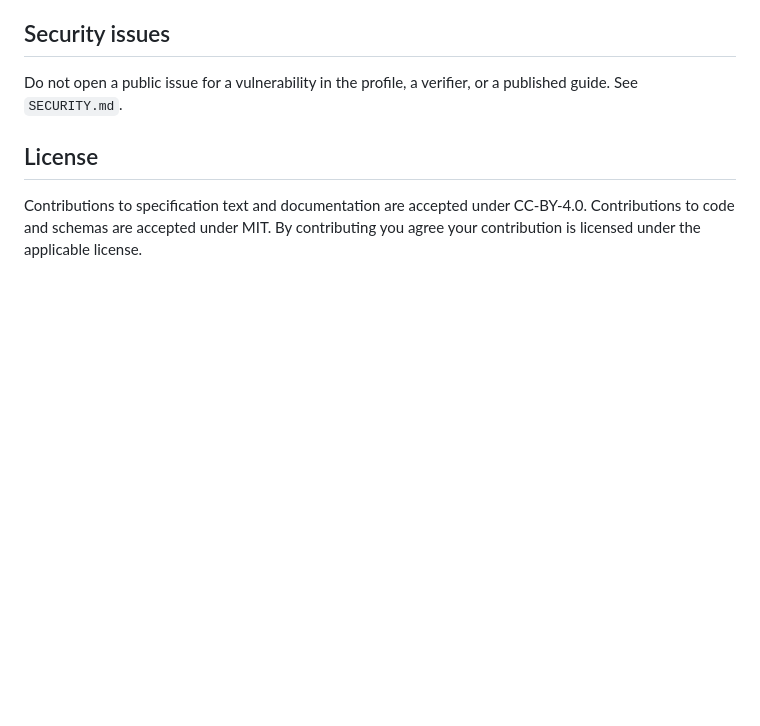
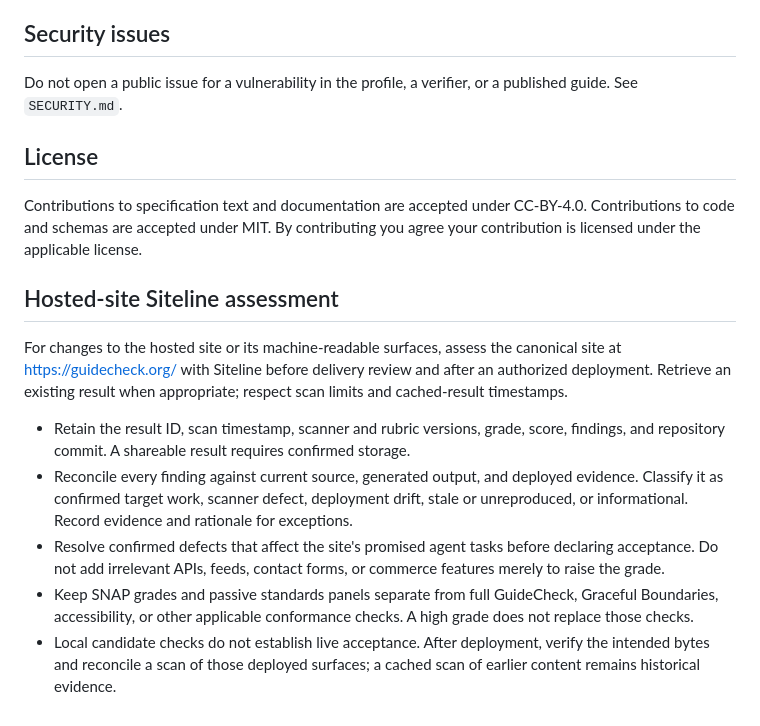
Before and after one commit to snapsynapse/guidecheck, a Markdown page: CONTRIBUTING.md, the part around the change. Rendered like a GitHub page; blank space fills up the shorter version.

Commit message:
docs: add evidence-based Siteline assessment gate

```diff
--- a/CONTRIBUTING.md
+++ b/CONTRIBUTING.md
@@ -81,3 +81,13 @@ Contributions to specification text and documentation are accepted under
 CC-BY-4.0. Contributions to code and schemas are accepted under MIT. By
 contributing you agree your contribution is licensed under the applicable
 license.
+
+## Hosted-site Siteline assessment
+
+For changes to the hosted site or its machine-readable surfaces, assess the canonical site at https://guidecheck.org/ with Siteline before delivery review and after an authorized deployment. Retrieve an existing result when appropriate; respect scan limits and cached-result timestamps.
+
+- Retain the result ID, scan timestamp, scanner and rubric versions, grade, score, findings, and repository commit. A shareable result requires confirmed storage.
+- Reconcile every finding against current source, generated output, and deployed evidence. Classify it as confirmed target work, scanner defect, deployment drift, stale or unreproduced, or informational. Record evidence and rationale for exceptions.
+- Resolve confirmed defects that affect the site's promised agent tasks before declaring acceptance. Do not add irrelevant APIs, feeds, contact forms, or commerce features merely to raise the grade.
+- Keep SNAP grades and passive standards panels separate from full GuideCheck, Graceful Boundaries, accessibility, or other applicable conformance checks. A high grade does not replace those checks.
+- Local candidate checks do not establish live acceptance. After deployment, verify the intended bytes and reconcile a scan of those deployed surfaces; a cached scan of earlier content remains historical evidence.
```
